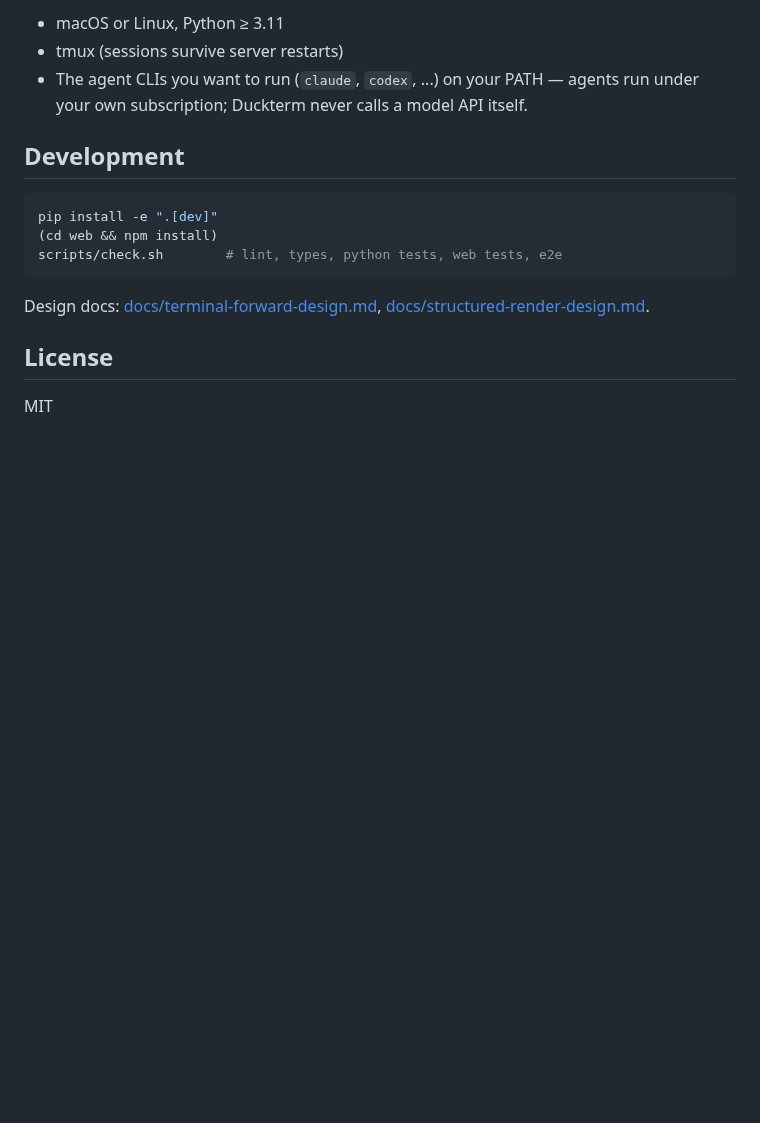
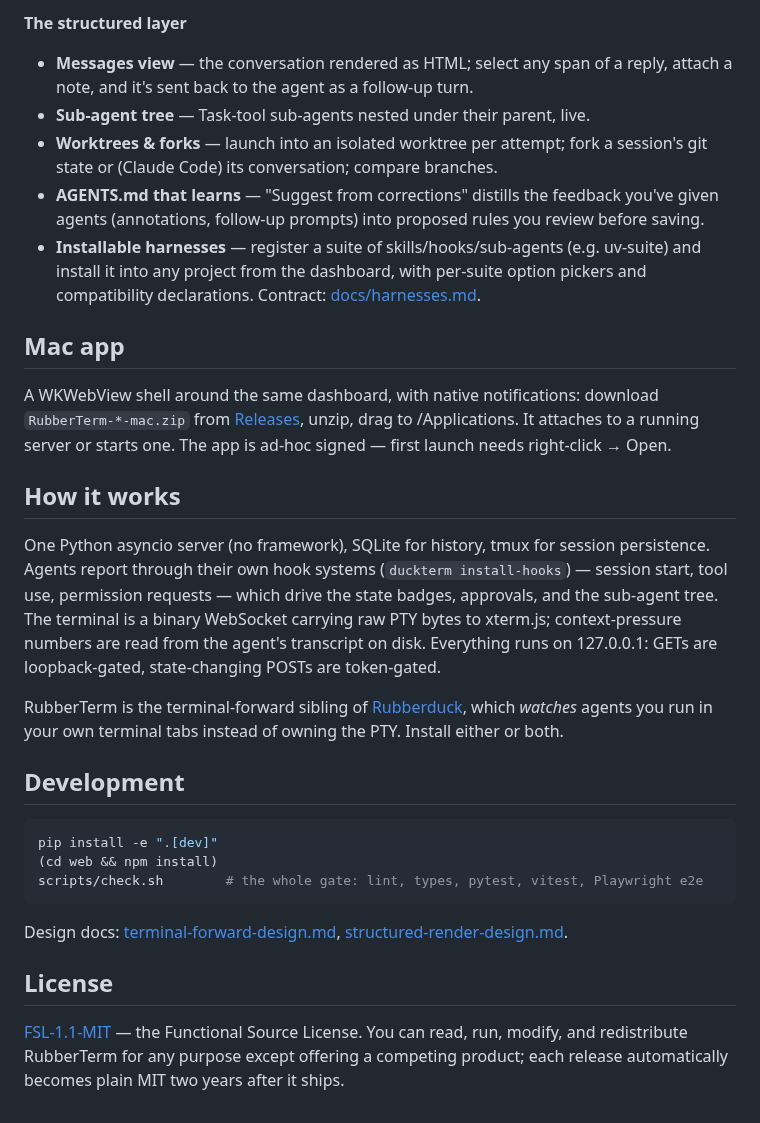
Before and after one commit to utsavanand/duckterm, a Markdown page: README.md, the part around one of its changes. Drawn GitHub-style; blank space fills up the shorter version.

````diff
--- a/README.md
+++ b/README.md
@@ -48,20 +69,55 @@ Messages toggle for the rendered conversation, and the context panel.
 
-- macOS or Linux, Python ≥ 3.11
-- tmux (sessions survive server restarts)
-- The agent CLIs you want to run (`claude`, `codex`, ...) on your PATH — agents
-  run under your own subscription; Duckterm never calls a model API itself.
+**The structured layer**
+- **Messages view** — the conversation rendered as HTML; select any span of a
+  reply, attach a note, and it's sent back to the agent as a follow-up turn.
+- **Sub-agent tree** — Task-tool sub-agents nested under their parent, live.
+- **Worktrees & forks** — launch into an isolated worktree per attempt; fork a
+  session's git state or (Claude Code) its conversation; compare branches.
+- **AGENTS.md that learns** — "Suggest from corrections" distills the feedback
+  you've given agents (annotations, follow-up prompts) into proposed rules you
+  review before saving.
+- **Installable harnesses** — register a suite of skills/hooks/sub-agents
+  (e.g. uv-suite) and install it into any project from the dashboard, with
+  per-suite option pickers and compatibility declarations.
+  Contract: [docs/harnesses.md](docs/harnesses.md).
+
+## Mac app
+
+A WKWebView shell around the same dashboard, with native notifications:
+download `RubberTerm-*-mac.zip` from
+[Releases](https://github.com/utsavanand/duckterm/releases), unzip, drag to
+/Applications. It attaches to a running server or starts one. The app is
+ad-hoc signed — first launch needs right-click → Open.
+
+## How it works
+
+One Python asyncio server (no framework), SQLite for history, tmux for session
+persistence. Agents report through their own hook systems (`duckterm
+install-hooks`) — session start, tool use, permission requests — which drive
+the state badges, approvals, and the sub-agent tree. The terminal is a binary
+WebSocket carrying raw PTY bytes to xterm.js; context-pressure numbers are read
+from the agent's transcript on disk. Everything runs on 127.0.0.1: GETs are
+loopback-gated, state-changing POSTs are token-gated.
+
+RubberTerm is the terminal-forward sibling of
+[Rubberduck](https://github.com/utsavanand/rubber-duck), which *watches* agents
+you run in your own terminal tabs instead of owning the PTY. Install either or
+both.
 
 ## Development
 
 ```sh
 pip install -e ".[dev]"
 (cd web && npm install)
-scripts/check.sh        # lint, types, python tests, web tests, e2e
+scripts/check.sh        # the whole gate: lint, types, pytest, vitest, Playwright e2e
 ```
 
-Design docs: [docs/terminal-forward-design.md](docs/terminal-forward-design.md),
-[docs/structured-render-design.md](docs/structured-render-design.md).
+Design docs: [terminal-forward-design.md](docs/terminal-forward-design.md),
+[structured-render-design.md](docs/structured-render-design.md).
 
 ## License
 
-MIT
+[FSL-1.1-MIT](LICENSE) — the Functional Source License. You can read, run,
+modify, and redistribute RubberTerm for any purpose except offering a
+competing product; each release automatically becomes plain MIT two years
+after it ships.
````
Also changed, not shown: other parts of README.md (+56 -35 lines), docs/screenshot.png (added), 2 other files.
